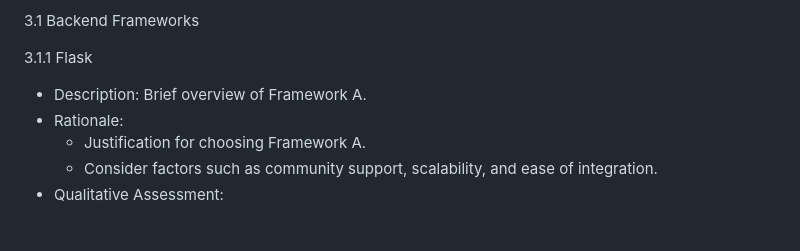
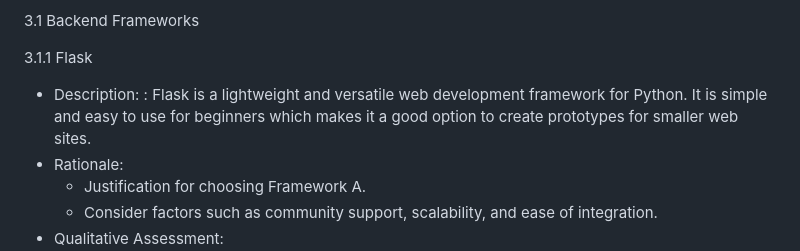
Before and after one commit to Cicciarelli/omega-soen341projectW2024, a Markdown page: README.md, the part around the change. GitHub-like rendering; blank space fills up the shorter version.

Commit message:
Flask template

```diff
--- a/README.md
+++ b/README.md
@@ -82,7 +82,7 @@ deadlines.
  3.1 Backend Frameworks
 
  3.1.1 Flask
-- Description: Brief overview of Framework A.
+- Description: : Flask is a lightweight and versatile web development framework for Python. It is simple and easy to use for beginners which makes it a good option to create prototypes for smaller web sites.
 - Rationale:
   - Justification for choosing Framework A.
   - Consider factors such as community support,
```
